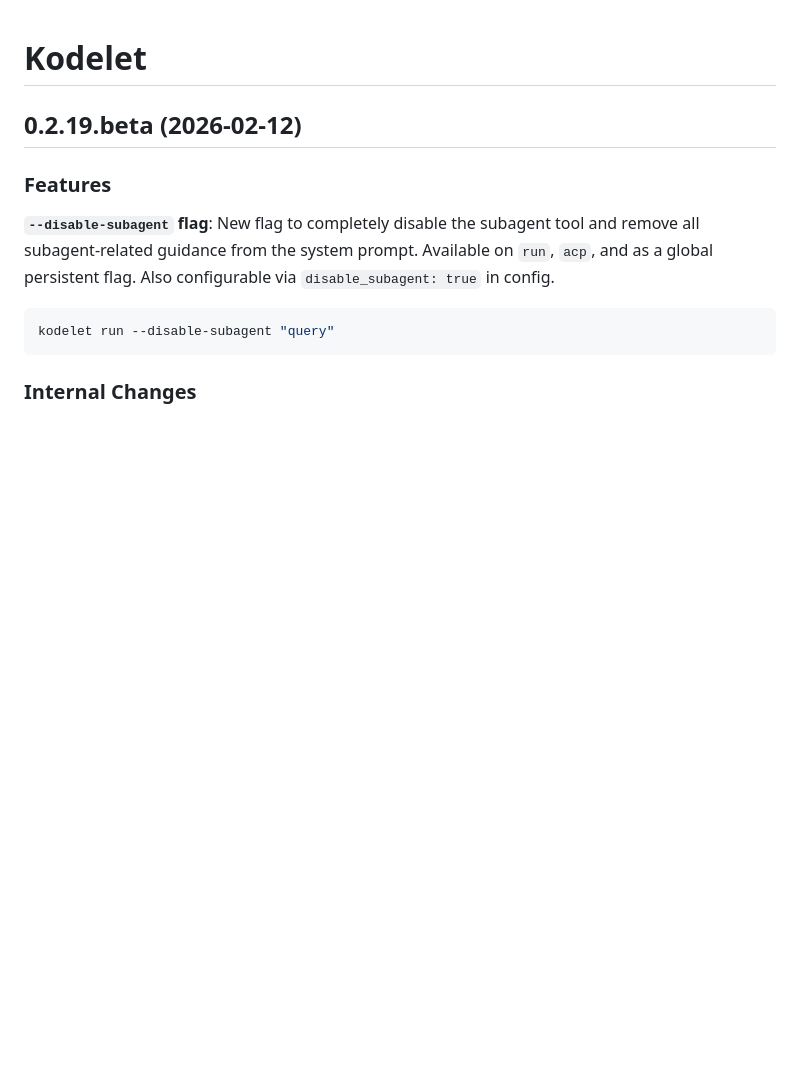
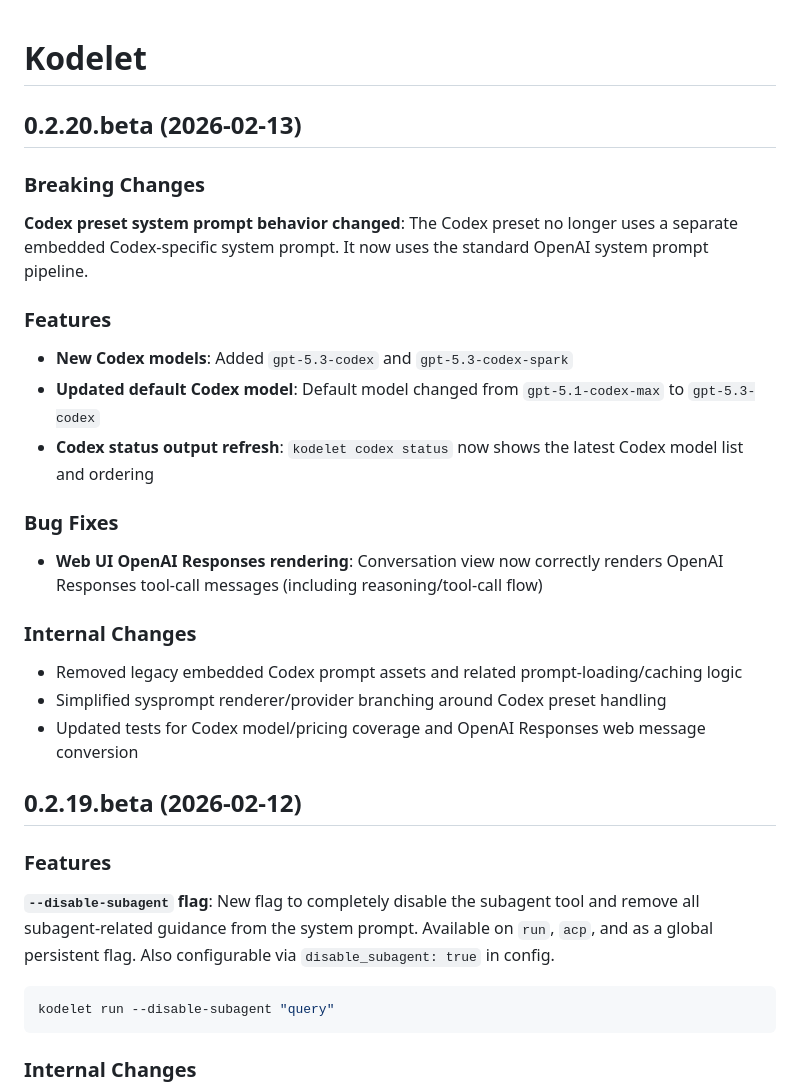
Before and after one commit to jingkaihe/kodelet, a Markdown page: RELEASE.md, the part around the change. Rendered like a GitHub page; blank space fills up the shorter version.

Commit message:
docs: add 0.2.20.beta release details
Signed-off-by: Jingkai He <jingkai@hey.com>

```diff
--- a/RELEASE.md
+++ b/RELEASE.md
@@ -1,4 +1,26 @@
 # Kodelet
+
+## 0.2.20.beta (2026-02-13)
+
+### Breaking Changes
+
+**Codex preset system prompt behavior changed**: The Codex preset no longer uses a separate embedded Codex-specific system prompt. It now uses the standard OpenAI system prompt pipeline.
+
+### Features
+
+- **New Codex models**: Added `gpt-5.3-codex` and `gpt-5.3-codex-spark`
+- **Updated default Codex model**: Default model changed from `gpt-5.1-codex-max` to `gpt-5.3-codex`
+- **Codex status output refresh**: `kodelet codex status` now shows the latest Codex model list and ordering
+
+### Bug Fixes
+
+- **Web UI OpenAI Responses rendering**: Conversation view now correctly renders OpenAI Responses tool-call messages (including reasoning/tool-call flow)
+
+### Internal Changes
+
+- Removed legacy embedded Codex prompt assets and related prompt-loading/caching logic
+- Simplified sysprompt renderer/provider branching around Codex preset handling
+- Updated tests for Codex model/pricing coverage and OpenAI Responses web message conversion
 
 ## 0.2.19.beta (2026-02-12)
 
```
